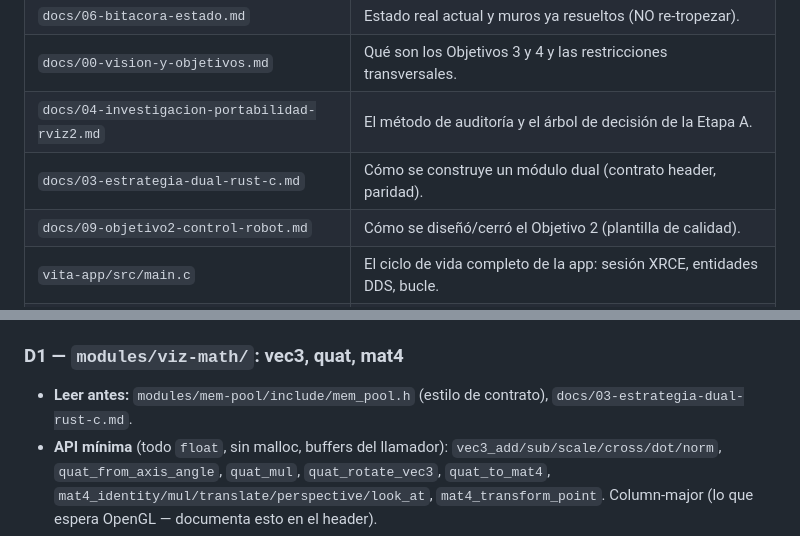
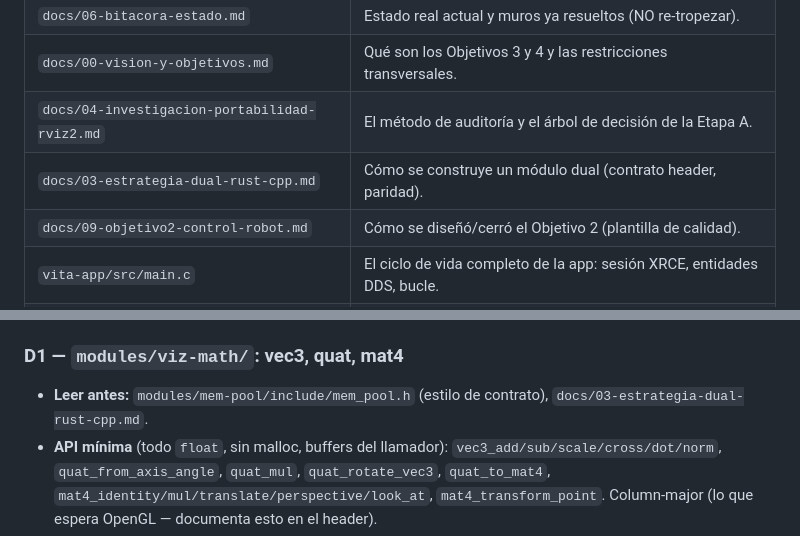
Before and after one commit to Jcrex/PSVita-ROS, a Markdown page: docs/10-plan-objetivos-3-4.md, 2 parts joined by grey strips. GitHub-like rendering.

Commit message:
docs(objetivo34): corrige ruta de docs/03 en el plan (es -cpp, no -c)
El plan citaba docs/03-estrategia-dual-rust-c.md, que no existe; el
archivo real es docs/03-estrategia-dual-rust-cpp.md. Para una IA
ejecutora esa ruta rota era una trampa de alucinación.

Co-Authored-By: Claude Fable 5 <noreply@anthropic.com>

```diff
--- a/docs/10-plan-objetivos-3-4.md
+++ b/docs/10-plan-objetivos-3-4.md
@@ -63,7 +63,7 @@ alucinar**. Reglas de obligado cumplimiento:
 | `docs/06-bitacora-estado.md` | Estado real actual y muros ya resueltos (NO re-tropezar). |
 | `docs/00-vision-y-objetivos.md` | Qué son los Objetivos 3 y 4 y las restricciones transversales. |
 | `docs/04-investigacion-portabilidad-rviz2.md` | El método de auditoría y el árbol de decisión de la Etapa A. |
-| `docs/03-estrategia-dual-rust-c.md` | Cómo se construye un módulo dual (contrato header, paridad). |
+| `docs/03-estrategia-dual-rust-cpp.md` | Cómo se construye un módulo dual (contrato header, paridad). |
 | `docs/09-objetivo2-control-robot.md` | Cómo se diseñó/cerró el Objetivo 2 (plantilla de calidad). |
 | `vita-app/src/main.c` | El ciclo de vida completo de la app: sesión XRCE, entidades DDS, bucle. |
 | `vita-app/README.md` | Mapa de archivos de la app y topología de red (agente EN LA LAPTOP). |
@@ -432,7 +432,7 @@ módulo sigue la estructura, se testea solo. Lee también la skill
 ### D1 — `modules/viz-math/`: vec3, quat, mat4
 
 - **Leer antes:** `modules/mem-pool/include/mem_pool.h` (estilo de
-  contrato), `docs/03-estrategia-dual-rust-c.md`.
+  contrato), `docs/03-estrategia-dual-rust-cpp.md`.
 - **API mínima** (todo `float`, sin malloc, buffers del llamador):
   `vec3_add/sub/scale/cross/dot/norm`, `quat_from_axis_angle`,
   `quat_mul`, `quat_rotate_vec3`, `quat_to_mat4`,
```
